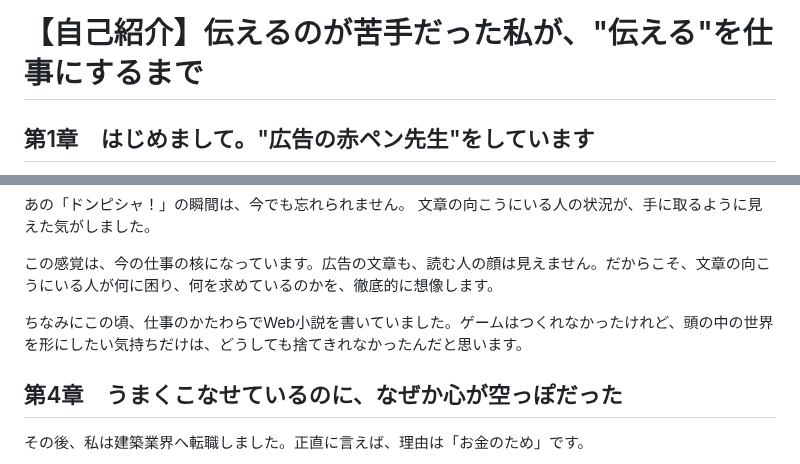
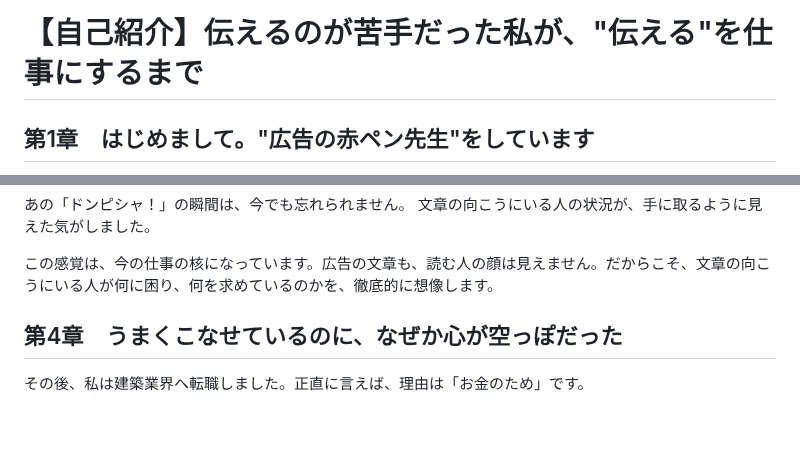
Before and after one commit to coderyu8-ship-it/claude-code-project, a Markdown page: note/01_self-introduction.md, 2 parts joined by grey strips. GitHub-like rendering; blank space fills up the shorter version.

Commit message:
Remove web novel passage
Co-Authored-By: Claude Opus 5.5 <noreply@anthropic.com>
Claude-Session: https://claude.ai/code/session_019HGxWvZ73ZZi5B7RyyLZX9

```diff
--- a/note/01_self-introduction.md
+++ b/note/01_self-introduction.md
@@ -1,7 +1,7 @@
 # 【自己紹介】伝えるのが苦手だった私が、"伝える"を仕事にするまで
 
 <!--
-草案 v16（構成変更：現在 → 経歴＋今につながる学び＋エピソード → 締め）
+草案 v17（構成変更：現在 → 経歴＋今につながる学び＋エピソード → 締め）
 - 目的：人生を語り、自分を知ってもらう。共感と信頼をつくる
 - 方針：事実の羅列ではなく、その時々の感情が伝わる文章にする
 - 想定文字数：約3,000字
@@ -69,8 +69,6 @@
 文章の向こうにいる人の状況が、手に取るように見えた気がしました。
 
 この感覚は、今の仕事の核になっています。広告の文章も、読む人の顔は見えません。だからこそ、文章の向こうにいる人が何に困り、何を求めているのかを、徹底的に想像します。
-
-ちなみにこの頃、仕事のかたわらでWeb小説を書いていました。ゲームはつくれなかったけれど、頭の中の世界を形にしたい気持ちだけは、どうしても捨てきれなかったんだと思います。
 
 ## 第4章　うまくこなせているのに、なぜか心が空っぽだった
 
```
